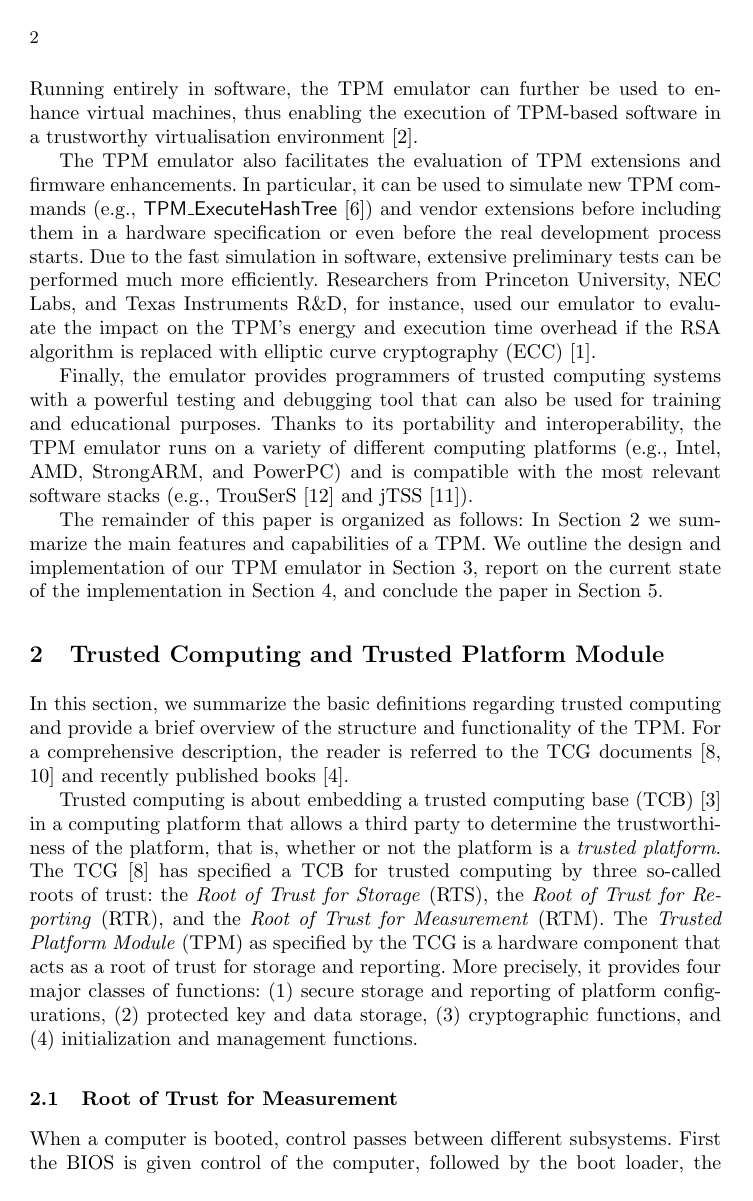
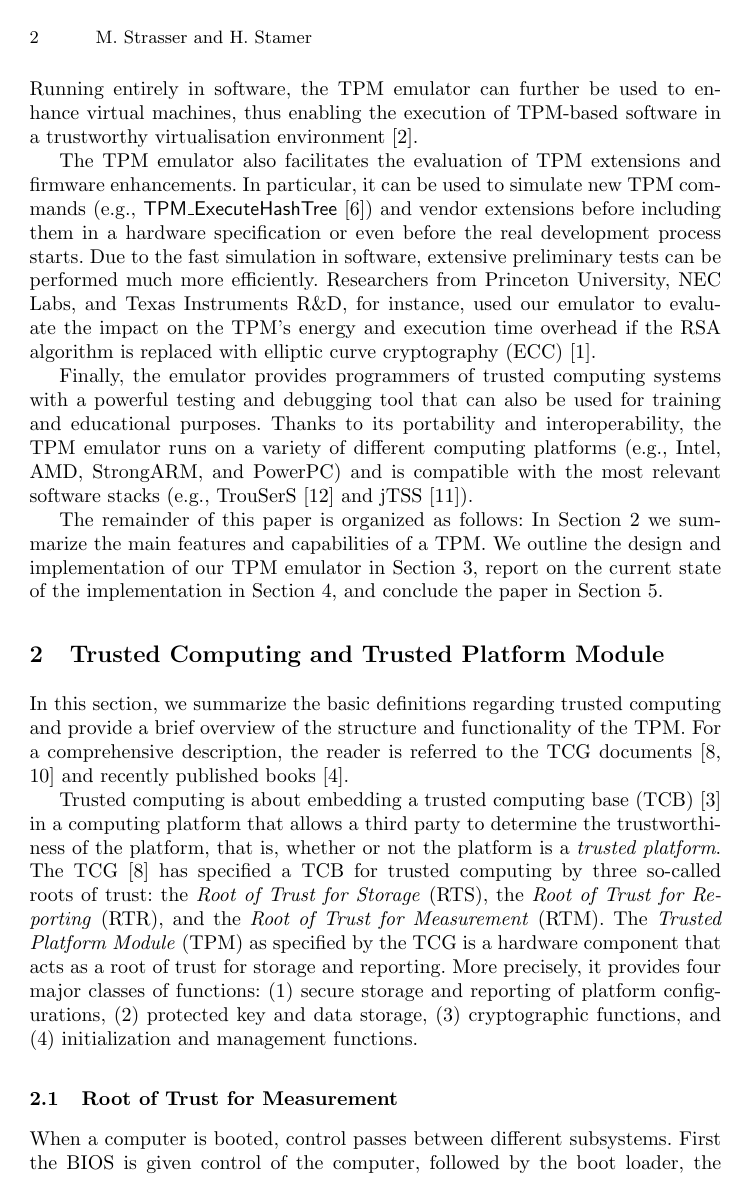
Before and after one commit to BackupTheBerlios/tpm-emulator-svn, a LaTeX paper (paper/tpm_emulator_paper.tex): page 2 of 14. Compiled offline with pdfLaTeX.

Commit message:
deanonymized

```diff
--- a/paper/tpm_emulator_paper.tex
+++ b/paper/tpm_emulator_paper.tex
@@ -12,18 +12,18 @@
 \title{A Software-Based\\ Trusted Platform Module Emulator}
 \titlerunning{Software-Based Trusted Platform Module Emulator}
 
-%\author{Mario Strasser\inst{1} \and Heiko Stamer\inst{2}}
+\author{Mario Strasser\inst{1} \and Heiko Stamer\inst{2}}
 \author{}
-%\authorrunning{M.~Strasser and H.~Stamer}
+\authorrunning{M.~Strasser and H.~Stamer}
 
-%\institute{
-%	ETH Zurich, Switzerland\\
-%	\email{strasser@tik.ee.ethz.ch}\\[3mm]
-%\and
-%	Fachbereich Elektrotechnik/Informatik, Universit\"at Kassel\\
-%	34109 Kassel, Germany\\
-%	\email{stamer@theory.informatik.uni-kassel.de}\\
-%}
+\institute{
+	ETH Zurich, Switzerland\\
+	\email{strasser@tik.ee.ethz.ch}\\[3mm]
+\and
+	Fachbereich Elektrotechnik/Informatik, Universit\"at Kassel\\
+	34109 Kassel, Germany\\
+	\email{stamer@theory.informatik.uni-kassel.de}\\
+}
 \institute{}
 
 \date{}
```
